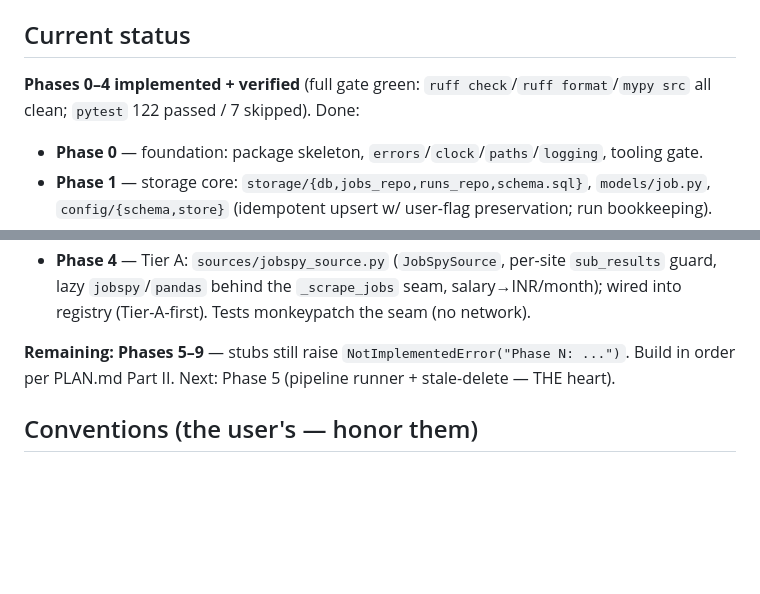
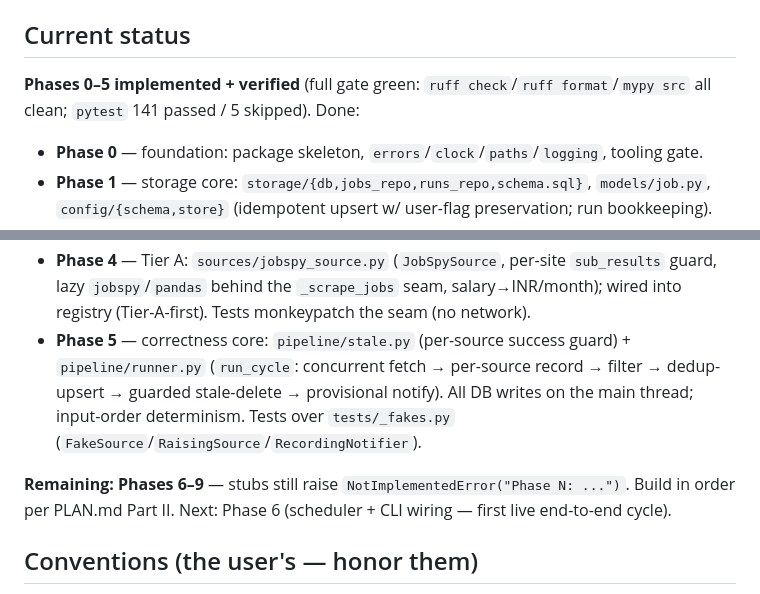
Before and after one commit to SammyUrfen/JobAggregator, a Markdown page: CLAUDE.md, 2 parts joined by grey strips. Rendered like a GitHub page; blank space fills up the shorter version.

Commit message:
docs: mark Phase 5 done in CLAUDE.md status

```diff
--- a/CLAUDE.md
+++ b/CLAUDE.md
@@ -28,8 +28,8 @@ a personal laptop. Fully Python. Learning/portfolio project — built from scrat
   `dashboard/static/css/theme.css`.
 
 ## Current status
-**Phases 0–4 implemented + verified** (full gate green: `ruff check`/`ruff format`/`mypy src`
-all clean; `pytest` 122 passed / 7 skipped). Done:
+**Phases 0–5 implemented + verified** (full gate green: `ruff check`/`ruff format`/`mypy src`
+all clean; `pytest` 141 passed / 5 skipped). Done:
 - **Phase 0** — foundation: package skeleton, `errors`/`clock`/`paths`/`logging`, tooling gate.
 - **Phase 1** — storage core: `storage/{db,jobs_repo,runs_repo,schema.sql}`, `models/job.py`,
   `config/{schema,store}` (idempotent upsert w/ user-flag preservation; run bookkeeping).
@@ -41,9 +41,13 @@ all clean; `pytest` 122 passed / 7 skipped). Done:
 - **Phase 4** — Tier A: `sources/jobspy_source.py` (`JobSpySource`, per-site `sub_results` guard,
   lazy `jobspy`/`pandas` behind the `_scrape_jobs` seam, salary→INR/month); wired into registry
   (Tier-A-first). Tests monkeypatch the seam (no network).
+- **Phase 5** — correctness core: `pipeline/stale.py` (per-source success guard) + `pipeline/runner.py`
+  (`run_cycle`: concurrent fetch → per-source record → filter → dedup-upsert → guarded stale-delete
+  → provisional notify). All DB writes on the main thread; input-order determinism. Tests over
+  `tests/_fakes.py` (`FakeSource`/`RaisingSource`/`RecordingNotifier`).
 
-**Remaining: Phases 5–9** — stubs still raise `NotImplementedError("Phase N: ...")`. Build in
-order per PLAN.md Part II. Next: Phase 5 (pipeline runner + stale-delete — THE heart).
+**Remaining: Phases 6–9** — stubs still raise `NotImplementedError("Phase N: ...")`. Build in
+order per PLAN.md Part II. Next: Phase 6 (scheduler + CLI wiring — first live end-to-end cycle).
 
 ## Conventions (the user's — honor them)
 - **ruff** (lint+format) + **mypy** strict + **pytest** must be green before "done".
```
